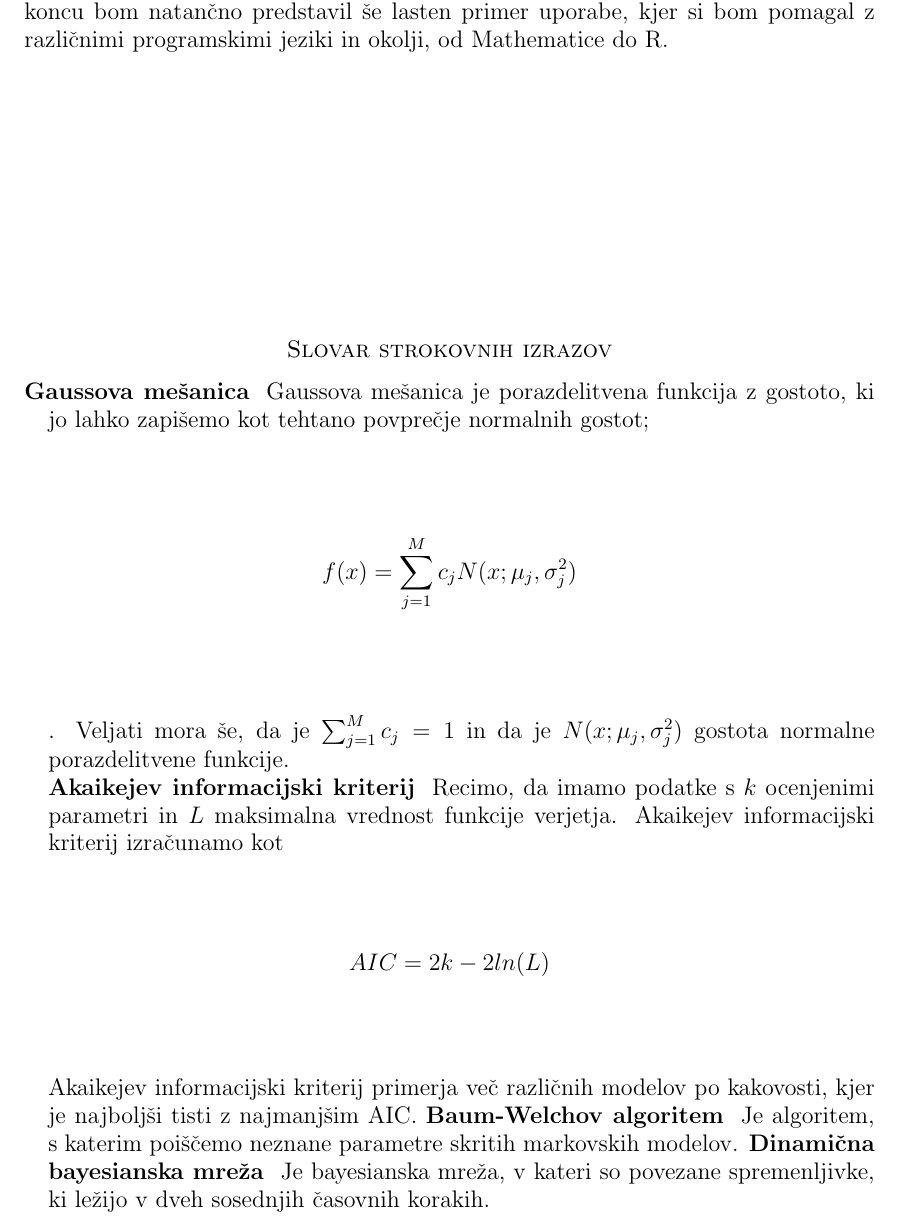
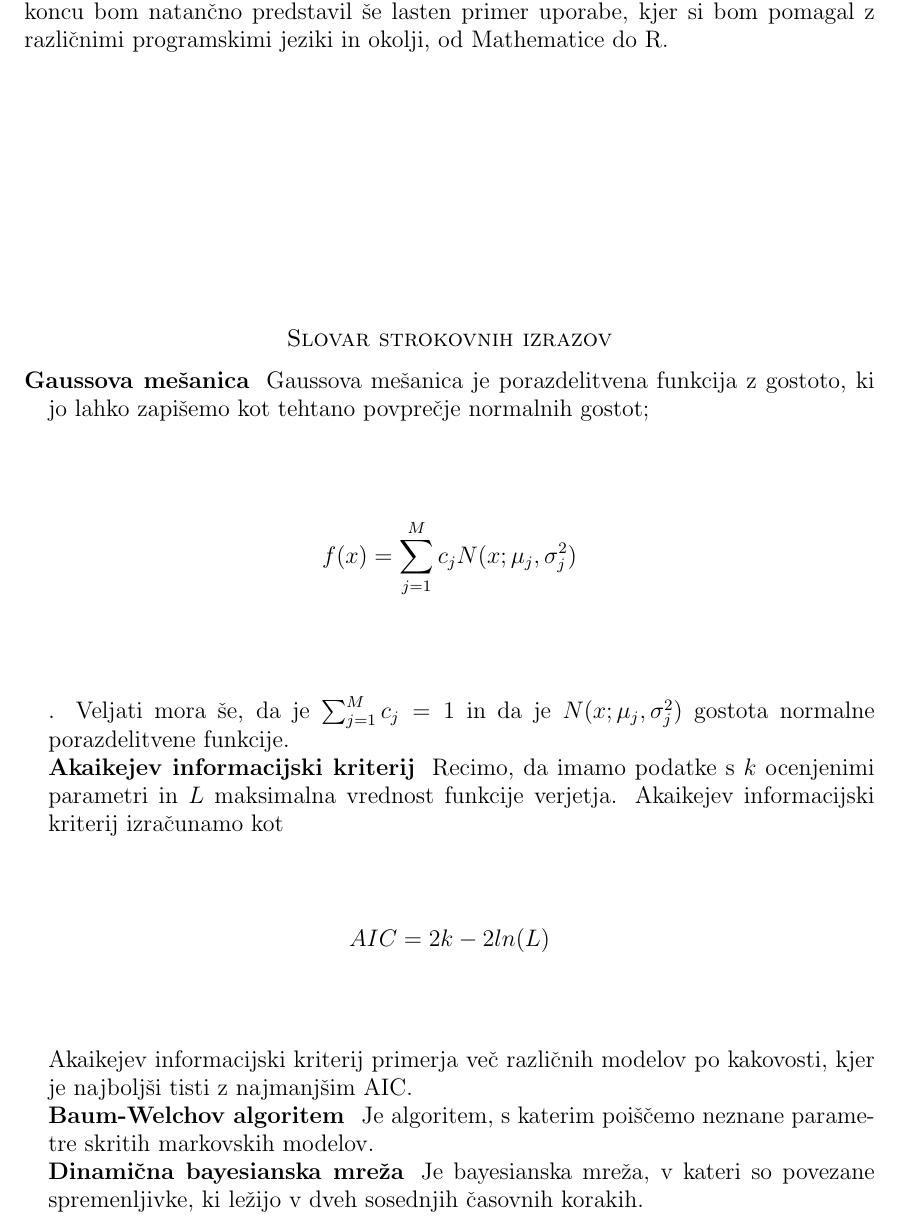
Before and after one commit to mpracek/Diploma, a LaTeX paper (dipl-sem-martin-pracek.tex): part of page 4 of 15, cut so that both start at the same text. Compiled offline with pdfLaTeX; the source files are stored in an older character set and shown here as Unicode; a LaTeX package or settings file that is missing is left out.

Commit message:
txs auto checkin

```diff
--- a/dipl-sem-martin-pracek.tex
+++ b/dipl-sem-martin-pracek.tex
@@ -124,8 +124,8 @@
 \section*{Slovar strokovnih izrazov}
 
 \geslo{Gaussova mešanica}{Gaussova mešanica je porazdelitvena funkcija z gostoto, ki jo lahko zapišemo kot tehtano povprečje normalnih gostot; $$f(x) = \sum_{j = 1}^{M}{c_{j}} N(x;\mu_{j}, \sigma_{j}^2)$$. Veljati mora še, da je $\sum_{j = 1}^{M}{c_{j}} = 1$ in da je $N(x;\mu_{j}, \sigma_{j}^2)$ gostota normalne porazdelitvene funkcije.} \\
-\geslo{Akaikejev informacijski kriterij}{Recimo, da imamo podatke s $k$ ocenjenimi parametri in $L$ maksimalna vrednost funkcije verjetja. Akaikejev informacijski kriterij izračunamo kot $$AIC = 2k - 2ln(L)$$ Akaikejev informacijski kriterij primerja več različnih modelov po kakovosti, kjer je najboljši tisti z najmanjšim AIC.}
-\geslo{Baum-Welchov algoritem}{Je algoritem, s katerim poiščemo neznane parametre skritih markovskih modelov.}
+\geslo{Akaikejev informacijski kriterij}{Recimo, da imamo podatke s $k$ ocenjenimi parametri in $L$ maksimalna vrednost funkcije verjetja. Akaikejev informacijski kriterij izračunamo kot $$AIC = 2k - 2ln(L)$$ Akaikejev informacijski kriterij primerja več različnih modelov po kakovosti, kjer je najboljši tisti z najmanjšim AIC.}\\
+\geslo{Baum-Welchov algoritem}{Je algoritem, s katerim poiščemo neznane parametre skritih markovskih modelov.}\\
 \geslo{Dinamična bayesianska mreža}{Je bayesianska mreža, v kateri so povezane spremenljivke, ki ležijo v dveh sosednjih časovnih korakih.}
 %
 \pagebreak
```
